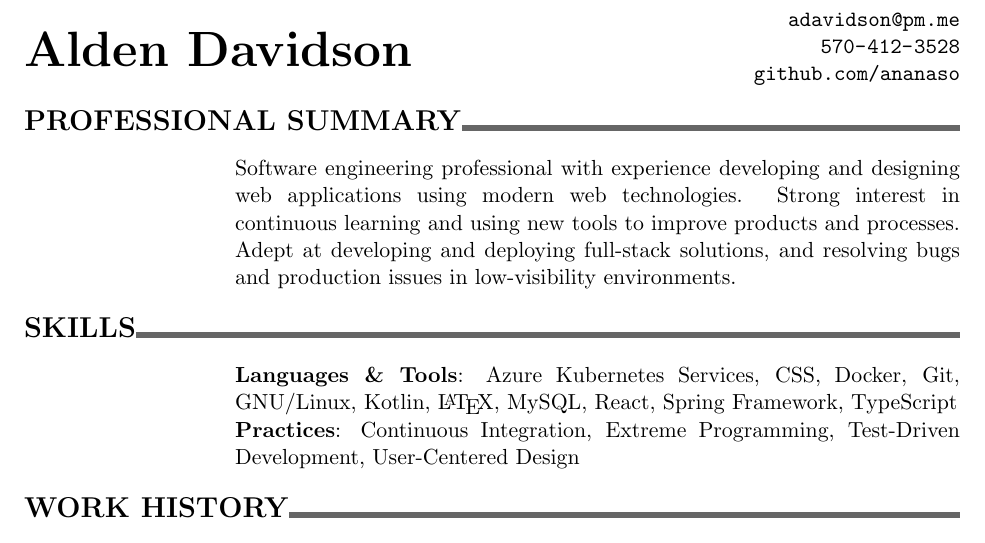
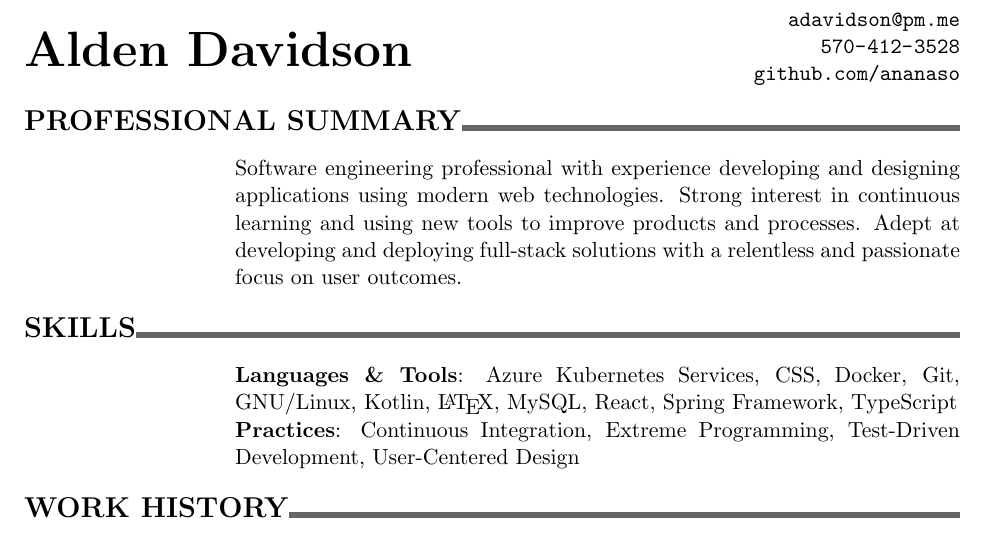
Before and after one commit to ananaso/resume, a LaTeX CV (resume_adavidson.tex): part of the page, cut so that both start at the same text. Compiled offline with pdfLaTeX.

Commit message:
update professional summary

```diff
--- a/resume_adavidson.tex
+++ b/resume_adavidson.tex
@@ -32,9 +32,9 @@
 {\Large \textbf{PROFESSIONAL SUMMARY}}\xhrulefill{black!60}{3pt}
 \bigbreak
 \begin{tabularx}{\textwidth}{@{}p{\dateColumnWidth}X@{}}
-     & Software engineering professional with experience developing and designing web applications using modern web technologies.
+     & Software engineering professional with experience developing and designing applications using modern web technologies.
     Strong interest in continuous learning and using new tools to improve products and processes.
-    Adept at developing and deploying full-stack solutions, and resolving bugs and production issues in low-visibility environments.
+    Adept at developing and deploying full-stack solutions with a relentless and passionate focus on user outcomes.
 \end{tabularx}
 \bigbreak
 %%%%%%%%%% SKILLS %%%%%%%%%% SKILLS %%%%%%%%%% SKILLS %%%%%%%%%% SKILLS %%%%%%%%%% SKILLS %%%%%%%%%%
```
Also changed, not shown: resume_adavidson.pdf.
